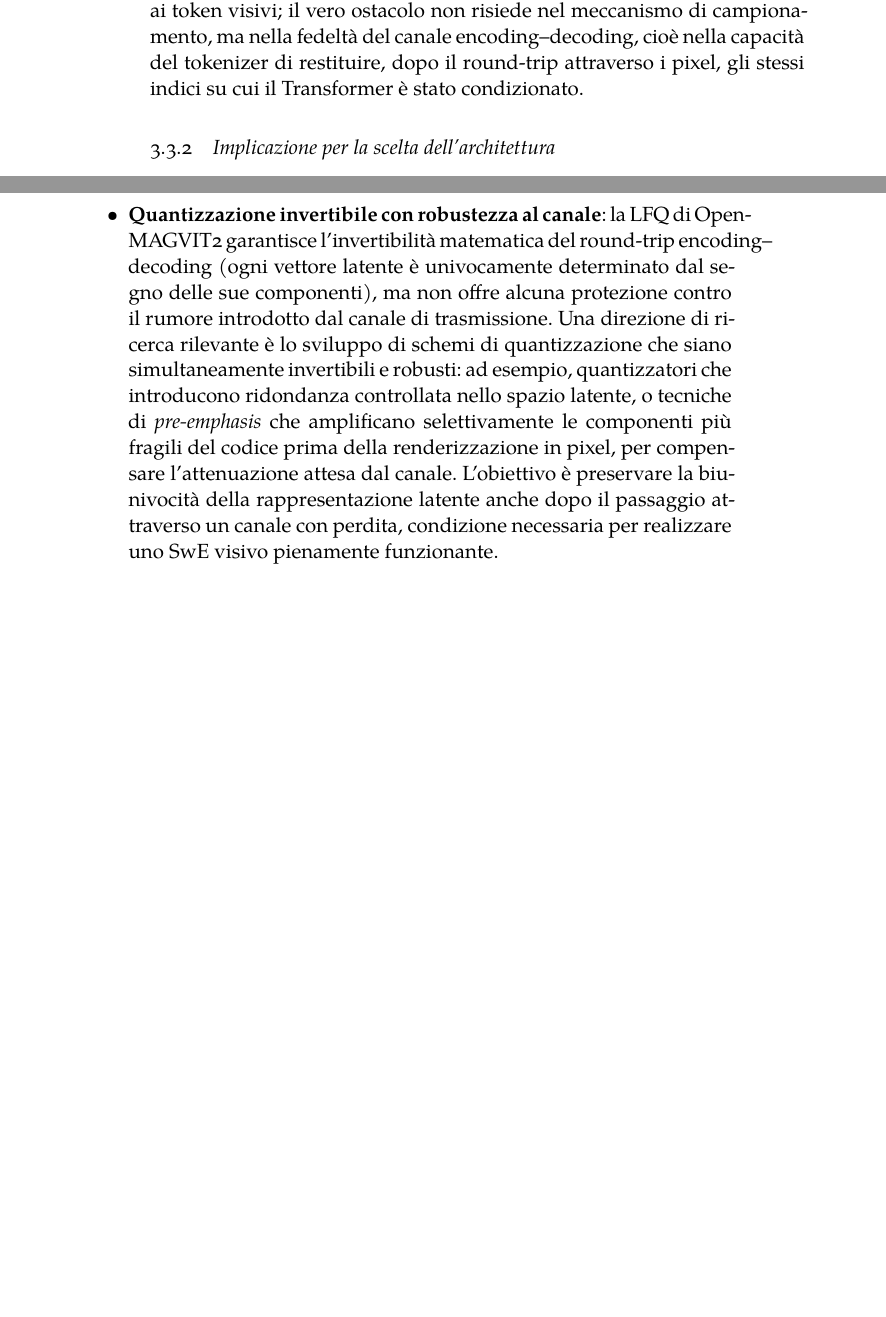
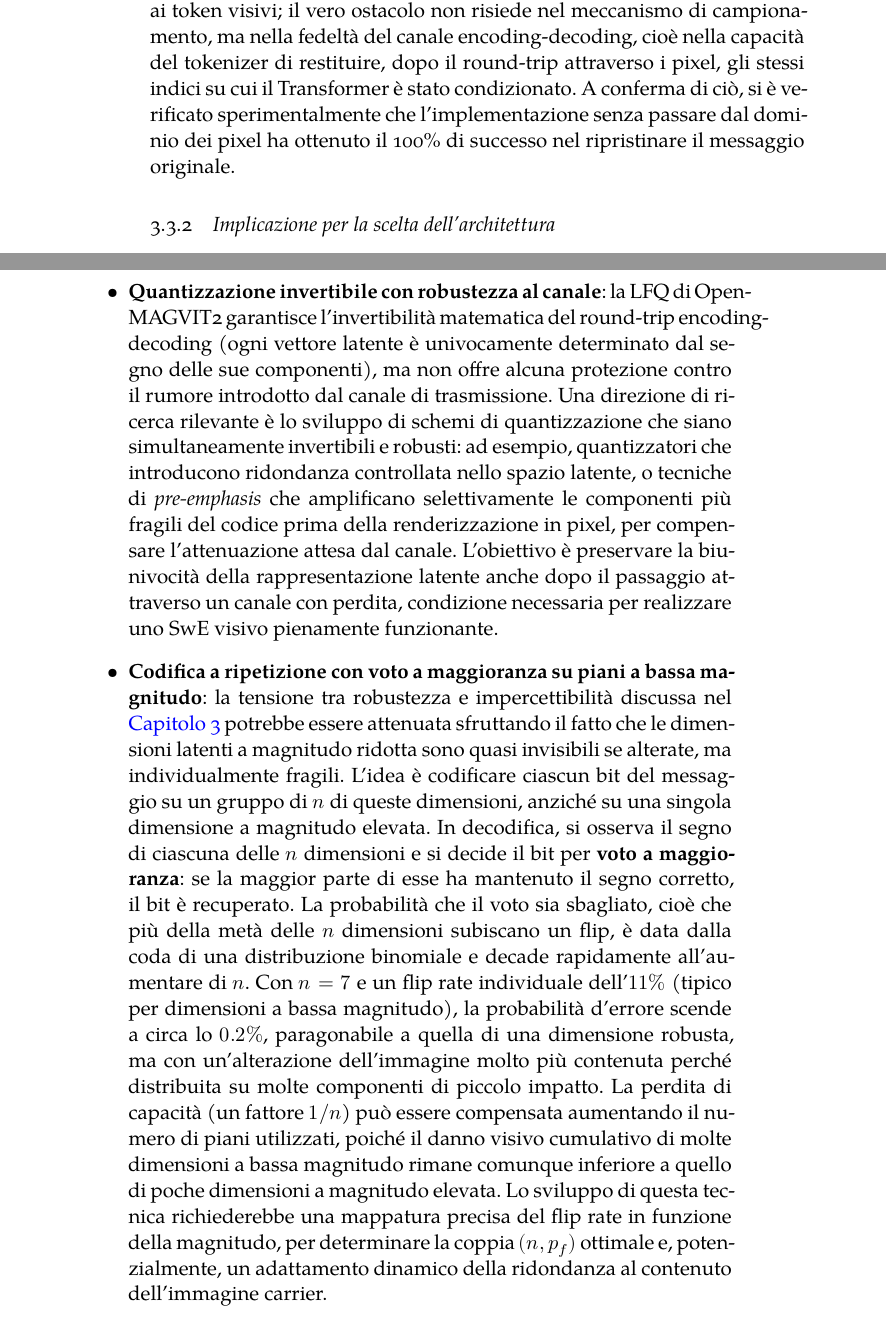
Before and after one commit to dichohnf/tesi_triennale_latex, a LaTeX thesis (Thesis/Thesis.tex, which reads Thesis/Chapters/03-Sperimentazione.tex, Thesis/Chapters/04-Conclusioni.tex): two parts of pages 27 and 38 of 44 before the commit and two parts of pages 29 and 40 of 48 after it, joined at a grey line, cut so that both start at the same text, the shorter picture padded with empty space. Compiled offline with XeLaTeX; a missing font is replaced by an installed copy or a similar font.

Commit message:
feat: aggiunte osservazioni "Meteor forte nel testo per canale loseless" e "sviluppo futuro: piani a bassa magnitudo"

```diff
--- a/Thesis/Chapters/03-Sperimentazione.tex
+++ b/Thesis/Chapters/03-Sperimentazione.tex
@@ -104,7 +104,7 @@ L'analisi ha mostrato che il condizionamento intrinseco della VQ-GAN, ovvero la
 
 \subsection{La verifica concettuale}
 
-Pur con le limitazioni legate alla non-invertibilità, abbiamo voluto verificare se, a livello di Transformer, l'algoritmo di campionamento di Meteor fosse applicabile anche ai token visivi. Per rispondere, abbiamo isolato il Transformer dal tokenizer e confrontato i due processi di generazione. In Meteor, un LLM produce a ogni passo una distribuzione $P(w_t \mid w_{<t})$ sul vocabolario testuale; l'arithmetic coding consuma una porzione del messaggio segreto e seleziona il token $w_t$ il cui intervallo cumulativo contiene i bit letti. Nel Transformer della VQ-GAN, il modello produce una distribuzione $P(s_t \mid s_{<t})$ sul codebook e l'arithmetic coding seleziona l'indice $s_t$ con lo stesso identico criterio. Le due operazioni sono formalmente equivalenti: in entrambi i casi si seleziona un elemento da un insieme finito secondo una distribuzione di probabilità, guidati da una sequenza binaria. La conclusione è che l'algoritmo di Meteor è direttamente trasponibile ai token visivi; il vero ostacolo non risiede nel meccanismo di campionamento, ma nella fedeltà del canale encoding--decoding, cioè nella capacità del tokenizer di restituire, dopo il round-trip attraverso i pixel, gli stessi indici su cui il Transformer è stato condizionato.
+Pur con le limitazioni legate alla non-invertibilità, abbiamo voluto verificare se, a livello di Transformer, l'algoritmo di campionamento di Meteor fosse applicabile anche ai token visivi. Per rispondere, abbiamo isolato il Transformer dal tokenizer e confrontato i due processi di generazione. In Meteor, un LLM produce a ogni passo una distribuzione $P(w_t \mid w_{<t})$ sul vocabolario testuale; l'arithmetic coding consuma una porzione del messaggio segreto e seleziona il token $w_t$ il cui intervallo cumulativo contiene i bit letti. Nel Transformer della VQ-GAN, il modello produce una distribuzione $P(s_t \mid s_{<t})$ sul codebook e l'arithmetic coding seleziona l'indice $s_t$ con lo stesso identico criterio. Le due operazioni sono formalmente equivalenti: in entrambi i casi si seleziona un elemento da un insieme finito secondo una distribuzione di probabilità, guidati da una sequenza binaria. La conclusione è che l'algoritmo di Meteor è direttamente trasponibile ai token visivi; il vero ostacolo non risiede nel meccanismo di campionamento, ma nella fedeltà del canale encoding-decoding, cioè nella capacità del tokenizer di restituire, dopo il round-trip attraverso i pixel, gli stessi indici su cui il Transformer è stato condizionato. A conferma di ciò, si è verificato sperimentalmente che l'implementazione senza passare dal dominio dei pixel ha ottenuto il 100\% di successo nel ripristinare il messaggio originale.
 
 \subsection{Implicazione per la scelta dell'architettura}
 
--- a/Thesis/Chapters/04-Conclusioni.tex
+++ b/Thesis/Chapters/04-Conclusioni.tex
@@ -45,7 +45,9 @@ Sulla base dei risultati ottenuti, si possono delineare diverse direzioni per la
 
 	\item \textbf{Codici convolutivi per l'allineamento sequenziale}: i codici di correzione d'errore convolutivi offrono una proprietà particolarmente adatta al problema della cascata: essi garantiscono l'integrità del messaggio in modo sequenziale, consentendo al decoder di verificare incrementalmente che tutti i token decodificati fino a quel momento siano corretti. A differenza dei codici a blocco come Reed-Solomon, che operano su finestre di dimensione fissa e non forniscono informazione sullo stato corrente della decodifica, un codice convolutivo permetterebbe di rilevare immediatamente l'insorgere di un errore e di reinizializzare il contesto autoregressivo, interrompendo la propagazione prima che corrompa l'intero flusso di bit. La sfida principale è l'integrazione con l'arithmetic coding a bitrate variabile, che richiederebbe un adattamento dello schema di codifica.
 
-	\item \textbf{Quantizzazione invertibile con robustezza al canale}: la LFQ di Open-MAGVIT2 garantisce l'invertibilità matematica del round-trip encoding--decoding (ogni vettore latente è univocamente determinato dal segno delle sue componenti), ma non offre alcuna protezione contro il rumore introdotto dal canale di trasmissione. Una direzione di ricerca rilevante è lo sviluppo di schemi di quantizzazione che siano simultaneamente invertibili e robusti: ad esempio, quantizzatori che introducono ridondanza controllata nello spazio latente, o tecniche di \emph{pre-emphasis} che amplificano selettivamente le componenti più fragili del codice prima della renderizzazione in pixel, per compensare l'attenuazione attesa dal canale. L'obiettivo è preservare la biunivocità della rappresentazione latente anche dopo il passaggio attraverso un canale con perdita, condizione necessaria per realizzare uno SwE visivo pienamente funzionante.
+	\item \textbf{Quantizzazione invertibile con robustezza al canale}: la LFQ di Open-MAGVIT2 garantisce l'invertibilità matematica del round-trip encoding-decoding (ogni vettore latente è univocamente determinato dal segno delle sue componenti), ma non offre alcuna protezione contro il rumore introdotto dal canale di trasmissione. Una direzione di ricerca rilevante è lo sviluppo di schemi di quantizzazione che siano simultaneamente invertibili e robusti: ad esempio, quantizzatori che introducono ridondanza controllata nello spazio latente, o tecniche di \emph{pre-emphasis} che amplificano selettivamente le componenti più fragili del codice prima della renderizzazione in pixel, per compensare l'attenuazione attesa dal canale. L'obiettivo è preservare la biunivocità della rappresentazione latente anche dopo il passaggio attraverso un canale con perdita, condizione necessaria per realizzare uno SwE visivo pienamente funzionante.
+
+	\item \textbf{Codifica a ripetizione con voto a maggioranza su piani a bassa magnitudo}: la tensione tra robustezza e impercettibilità discussa nel \autoref{ch:sperimentazione} potrebbe essere attenuata sfruttando il fatto che le dimensioni latenti a magnitudo ridotta sono quasi invisibili se alterate, ma individualmente fragili. L'idea è codificare ciascun bit del messaggio su un gruppo di $n$ di queste dimensioni, anziché su una singola dimensione a magnitudo elevata. In decodifica, si osserva il segno di ciascuna delle $n$ dimensioni e si decide il bit per \textbf{voto a maggioranza}: se la maggior parte di esse ha mantenuto il segno corretto, il bit è recuperato. La probabilità che il voto sia sbagliato, cioè che più della metà delle $n$ dimensioni subiscano un flip, è data dalla coda di una distribuzione binomiale e decade rapidamente all'aumentare di $n$. Con $n=7$ e un flip rate individuale dell'$11\%$ (tipico per dimensioni a bassa magnitudo), la probabilità d'errore scende a circa lo $0.2\%$, paragonabile a quella di una dimensione robusta, ma con un'alterazione dell'immagine molto più contenuta perché distribuita su molte componenti di piccolo impatto. La perdita di capacità (un fattore $1/n$) può essere compensata aumentando il numero di piani utilizzati, poiché il danno visivo cumulativo di molte dimensioni a bassa magnitudo rimane comunque inferiore a quello di poche dimensioni a magnitudo elevata. Lo sviluppo di questa tecnica richiederebbe una mappatura precisa del flip rate in funzione della magnitudo, per determinare la coppia $(n, p_f)$ ottimale e, potenzialmente, un adattamento dinamico della ridondanza al contenuto dell'immagine carrier.
 \end{itemize}
 
 \section{Considerazioni finali}
--- a/Thesis/Thesis.tex
+++ b/Thesis/Thesis.tex
@@ -117,7 +117,6 @@
 	linkcolor=blue,
 	filecolor=magenta,
 	urlcolor=cyan,
-	pdfpagemode=FullScreen,
 	linktoc=all
 }
 \usepackage{xcolor}
```
Also changed, not shown: Thesis/Chapters/02-Fondamenti.tex (+6 -0 lines), Thesis/Thesis.pdf, Thesis/Chapters/03-Sperimentazione.tex (2 more changed lines), Thesis/Chapters/04-Conclusioni.tex (2 more changed lines).
